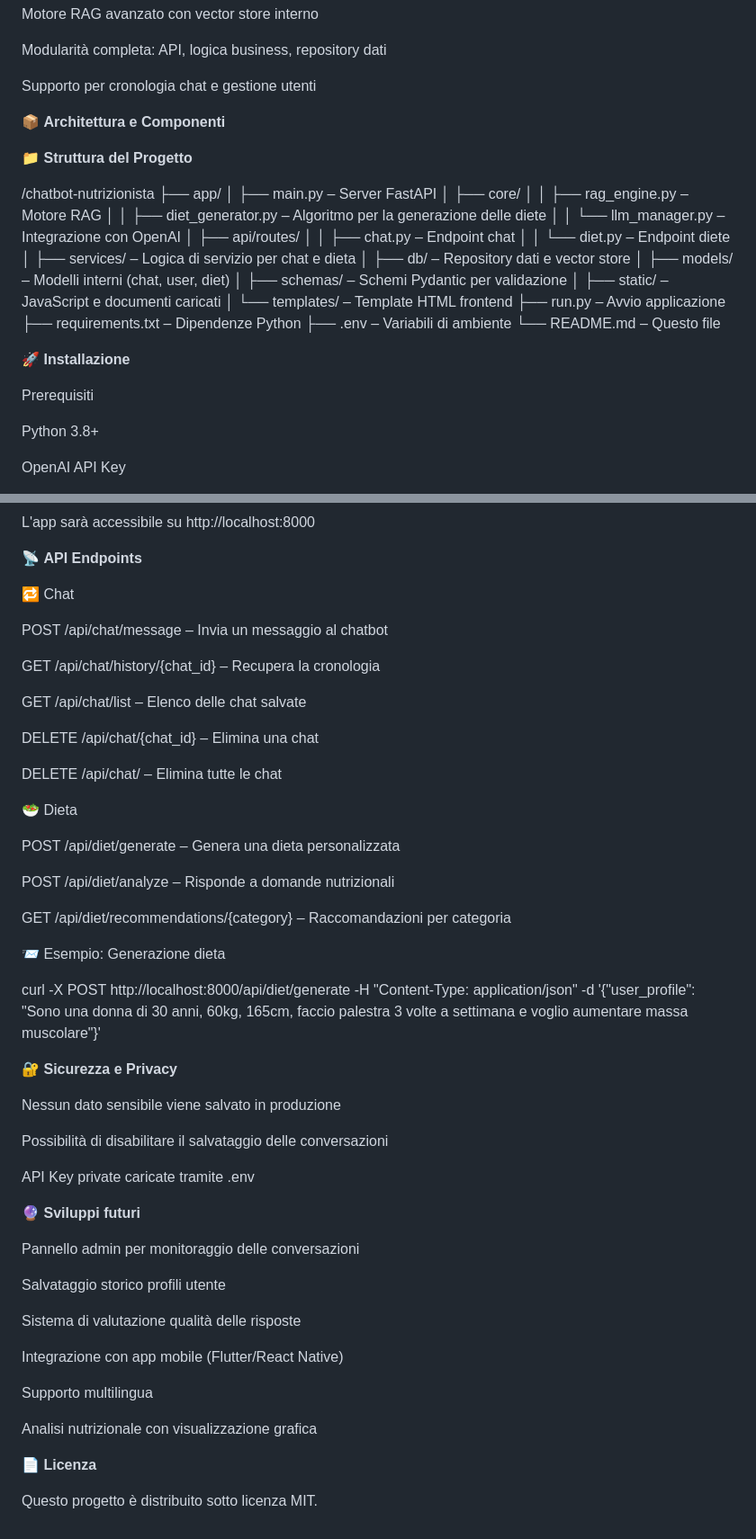
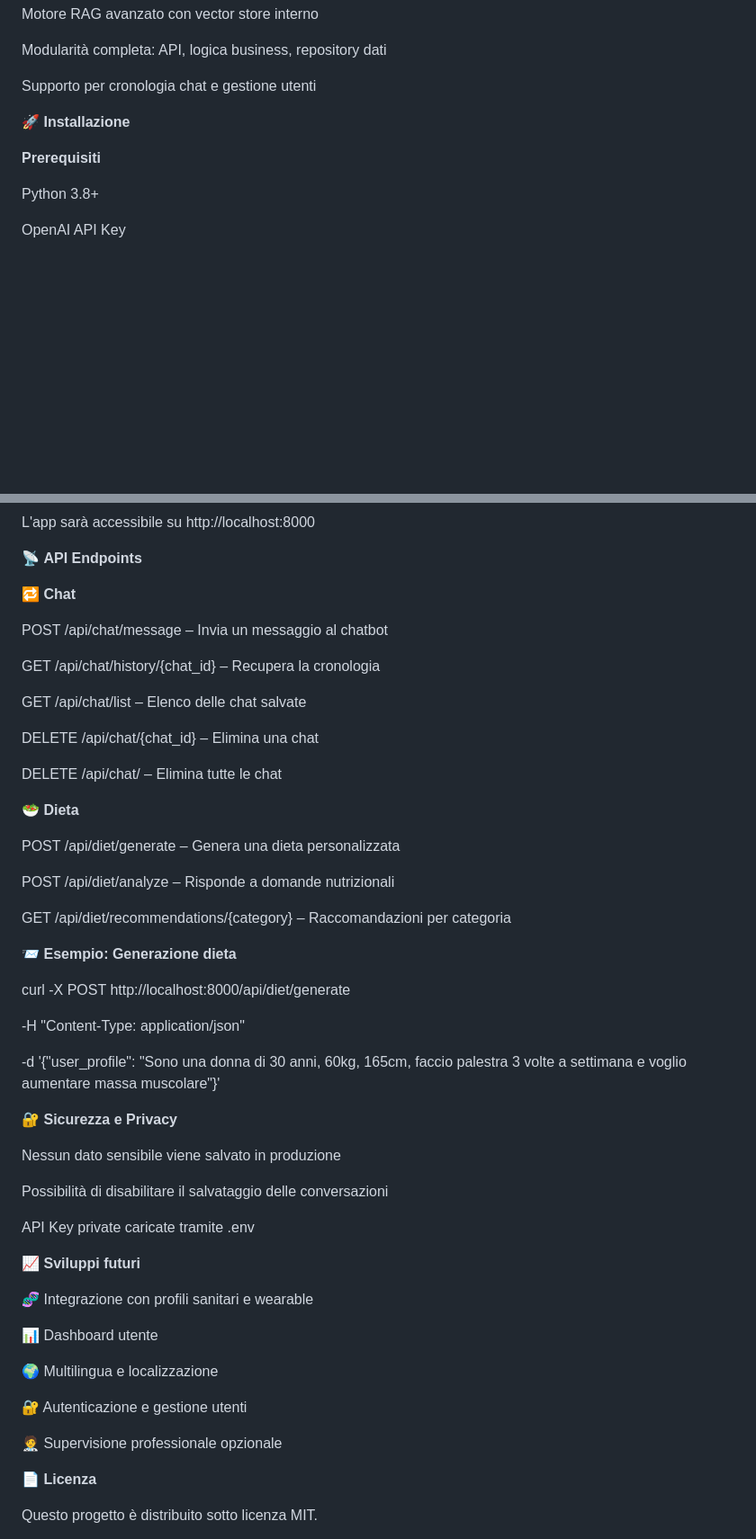
Before and after one commit to BonomeMichele/NutriBot, a Markdown page: README.md, 2 parts joined by grey strips. Shown at 90% size. Rendered like a GitHub page; blank space fills up the shorter version.

Commit message:
presentation.md

```diff
--- a/README.md
+++ b/README.md
@@ -42,34 +42,10 @@ Modularità completa: API, logica business, repository dati
 
 Supporto per cronologia chat e gestione utenti
 
-📦 __Architettura e Componenti__
-
-📁 __Struttura del Progetto__
-
-/chatbot-nutrizionista
-├── app/
-│ ├── main.py – Server FastAPI
-│ ├── core/
-│ │ ├── rag_engine.py – Motore RAG
-│ │ ├── diet_generator.py – Algoritmo per la generazione delle diete
-│ │ └── llm_manager.py – Integrazione con OpenAI
-│ ├── api/routes/
-│ │ ├── chat.py – Endpoint chat
-│ │ └── diet.py – Endpoint diete
-│ ├── services/ – Logica di servizio per chat e dieta
-│ ├── db/ – Repository dati e vector store
-│ ├── models/ – Modelli interni (chat, user, diet)
-│ ├── schemas/ – Schemi Pydantic per validazione
-│ ├── static/ – JavaScript e documenti caricati
-│ └── templates/ – Template HTML frontend
-├── run.py – Avvio applicazione
-├── requirements.txt – Dipendenze Python
-├── .env – Variabili di ambiente
-└── README.md – Questo file
 
 🚀 __Installazione__
 
-Prerequisiti
+__Prerequisiti__
 
 Python 3.8+
 
@@ -125,7 +101,7 @@ L'app sarà accessibile su http://localhost:8000
 
 📡 __API Endpoints__
 
-🔁 Chat
+🔁 __Chat__
 
 POST /api/chat/message – Invia un messaggio al chatbot
 
@@ -137,7 +113,7 @@ DELETE /api/chat/{chat_id} – Elimina una chat
 
 DELETE /api/chat/ – Elimina tutte le chat
 
-🥗 Dieta
+🥗 __Dieta__
 
 POST /api/diet/generate – Genera una dieta personalizzata
 
@@ -145,10 +121,12 @@ POST /api/diet/analyze – Risponde a domande nutrizionali
 
 GET /api/diet/recommendations/{category} – Raccomandazioni per categoria
 
-📨 Esempio: Generazione dieta
+📨 __Esempio: Generazione dieta__
 
 curl -X POST http://localhost:8000/api/diet/generate
+
 -H "Content-Type: application/json"
+
 -d '{"user_profile": "Sono una donna di 30 anni, 60kg, 165cm, faccio palestra 3 volte a settimana e voglio aumentare massa muscolare"}'
 
 🔐 __Sicurezza e Privacy__
@@ -159,19 +137,17 @@ Possibilità di disabilitare il salvataggio delle conversazioni
 
 API Key private caricate tramite .env
 
-🔮 __Sviluppi futuri__
+📈 __Sviluppi futuri__
 
-Pannello admin per monitoraggio delle conversazioni
+🧬 Integrazione con profili sanitari e wearable
 
-Salvataggio storico profili utente
+📊 Dashboard utente
 
-Sistema di valutazione qualità delle risposte
+🌍 Multilingua e localizzazione
 
-Integrazione con app mobile (Flutter/React Native)
+🔐 Autenticazione e gestione utenti
 
-Supporto multilingua
-
-Analisi nutrizionale con visualizzazione grafica
+🧑‍⚕️ Supervisione professionale opzionale
 
 📄 __Licenza__
 
```
Also changed, not shown: other parts of README.md (+1 -1 lines).
